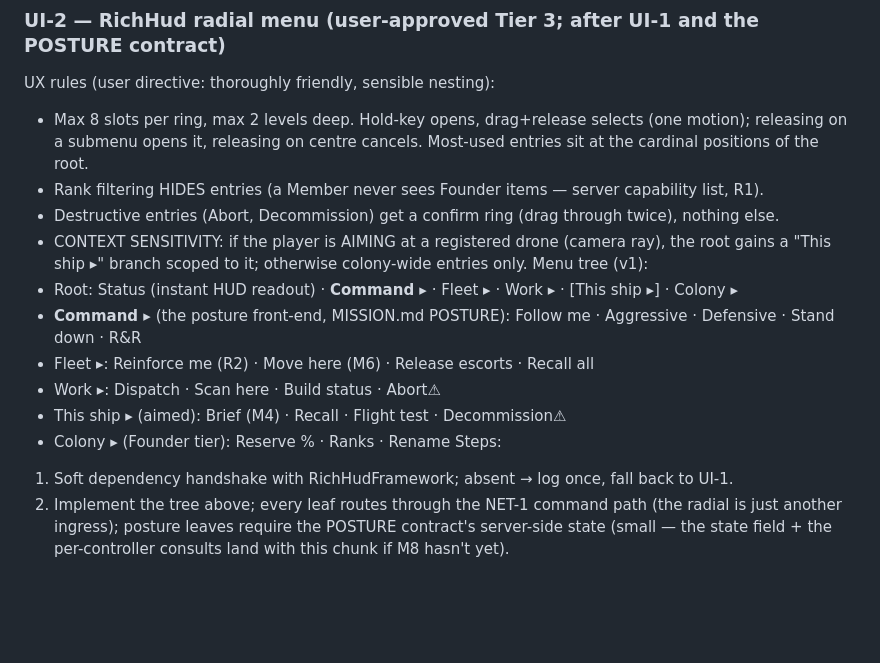
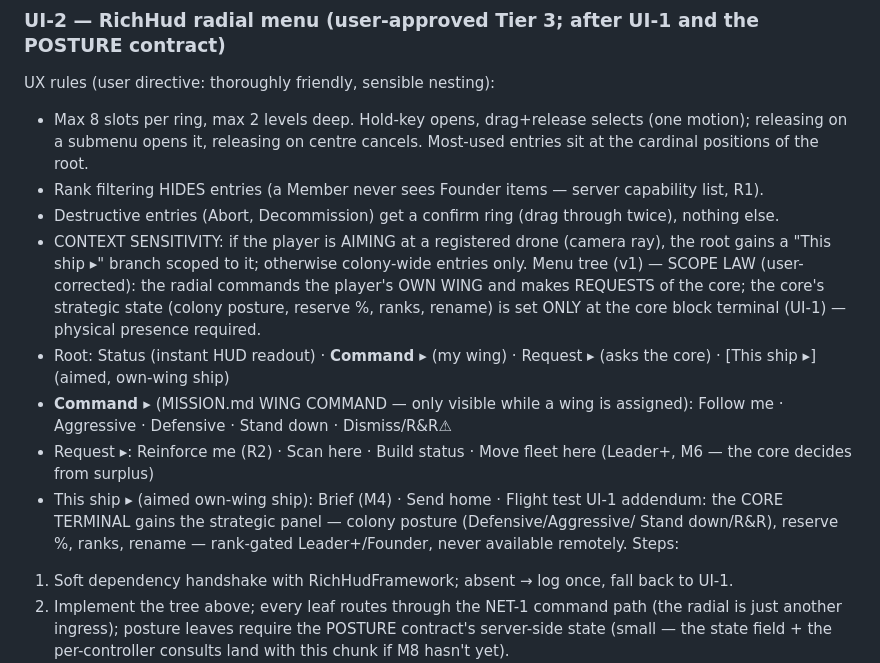
Before and after one commit to FoxAndRoses/ColonyFramework, a Markdown page: ROADMAP.md, the part around the change. Rendered like a GitHub page; blank space fills up the shorter version.

```diff
--- a/ROADMAP.md
+++ b/ROADMAP.md
@@ -184,14 +184,18 @@ UX rules (user directive: thoroughly friendly, sensible nesting):
 - Destructive entries (Abort, Decommission) get a confirm ring (drag through twice), nothing else.
 - CONTEXT SENSITIVITY: if the player is AIMING at a registered drone (camera ray), the root gains
   a "This ship ▸" branch scoped to it; otherwise colony-wide entries only.
-Menu tree (v1):
-- Root: Status (instant HUD readout) · **Command ▸** · Fleet ▸ · Work ▸ · [This ship ▸] · Colony ▸
-- **Command ▸** (the posture front-end, MISSION.md POSTURE): Follow me · Aggressive · Defensive ·
-  Stand down · R&R
-- Fleet ▸: Reinforce me (R2) · Move here (M6) · Release escorts · Recall all
-- Work ▸: Dispatch · Scan here · Build status · Abort⚠
-- This ship ▸ (aimed): Brief (M4) · Recall · Flight test · Decommission⚠
-- Colony ▸ (Founder tier): Reserve % · Ranks · Rename
+Menu tree (v1) — SCOPE LAW (user-corrected): the radial commands the player's OWN WING and makes
+REQUESTS of the core; the core's strategic state (colony posture, reserve %, ranks, rename) is set
+ONLY at the core block terminal (UI-1) — physical presence required.
+- Root: Status (instant HUD readout) · **Command ▸** (my wing) · Request ▸ (asks the core) ·
+  [This ship ▸] (aimed, own-wing ship)
+- **Command ▸** (MISSION.md WING COMMAND — only visible while a wing is assigned): Follow me ·
+  Aggressive · Defensive · Stand down · Dismiss/R&R⚠
+- Request ▸: Reinforce me (R2) · Scan here · Build status · Move fleet here (Leader+, M6 — the
+  core decides from surplus)
+- This ship ▸ (aimed own-wing ship): Brief (M4) · Send home · Flight test
+UI-1 addendum: the CORE TERMINAL gains the strategic panel — colony posture (Defensive/Aggressive/
+Stand down/R&R), reserve %, ranks, rename — rank-gated Leader+/Founder, never available remotely.
 Steps:
 1. Soft dependency handshake with RichHudFramework; absent → log once, fall back to UI-1.
 2. Implement the tree above; every leaf routes through the NET-1 command path (the radial is just
```
Also changed, not shown: MISSION.md (+24 -14 lines).
